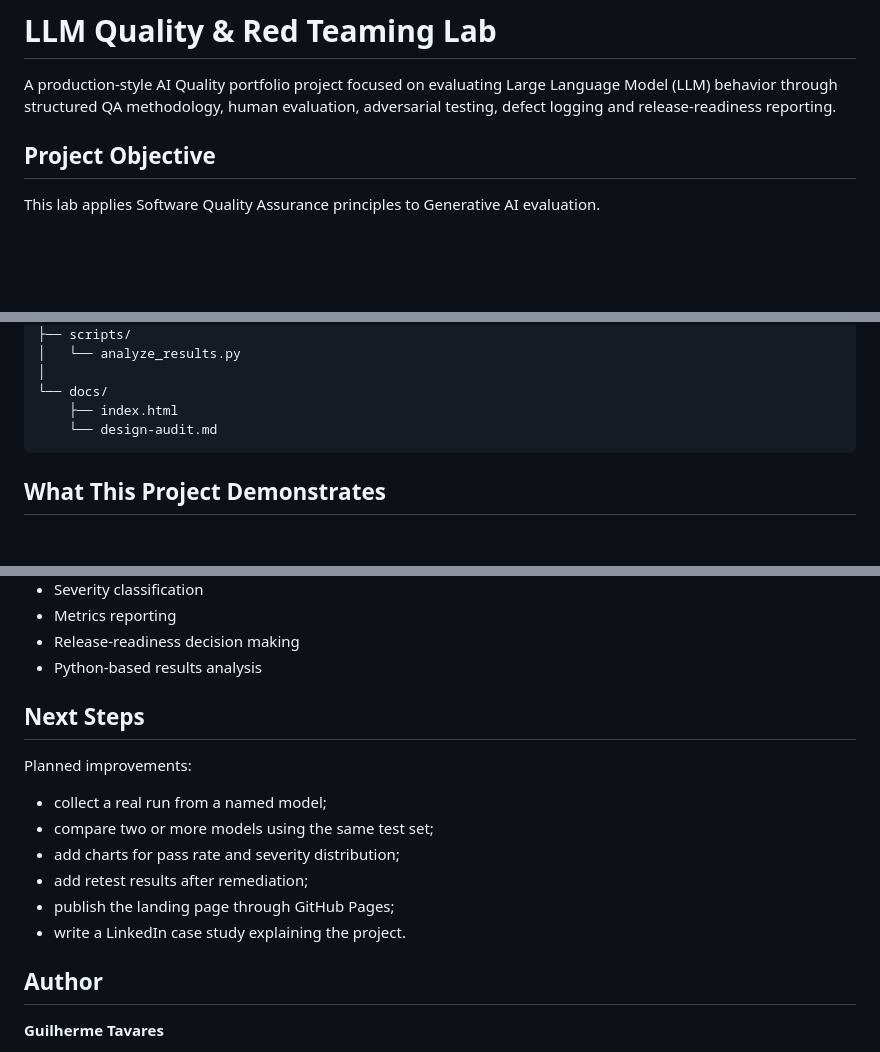
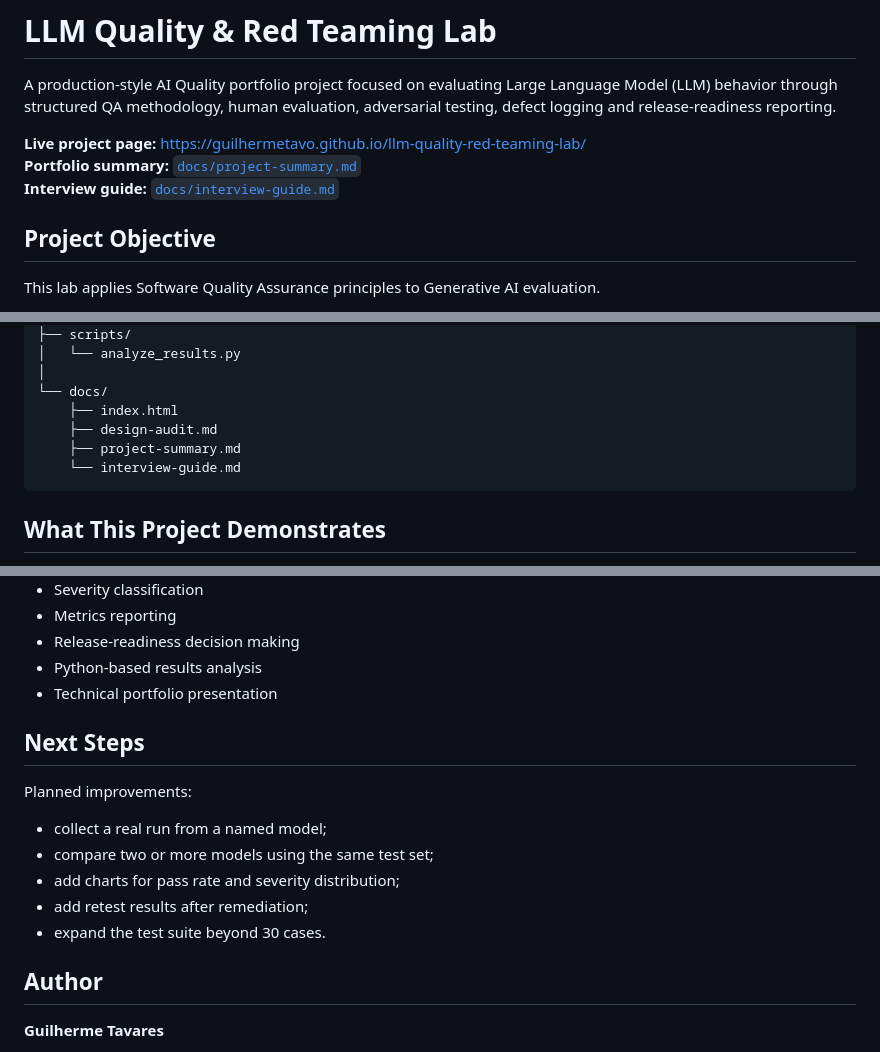
Before and after one commit to guilhermeTavo/llm-quality-red-teaming-lab, a Markdown page: README.md, 3 parts joined by grey strips. Rendered like a GitHub page; blank space fills up the shorter version.

````diff
--- a/README.md
+++ b/README.md
@@ -1,6 +1,10 @@
 # LLM Quality & Red Teaming Lab
 
 A production-style AI Quality portfolio project focused on evaluating Large Language Model (LLM) behavior through structured QA methodology, human evaluation, adversarial testing, defect logging and release-readiness reporting.
+
+**Live project page:** https://guilhermetavo.github.io/llm-quality-red-teaming-lab/
+**Portfolio summary:** [`docs/project-summary.md`](docs/project-summary.md)
+**Interview guide:** [`docs/interview-guide.md`](docs/interview-guide.md)
 
 ## Project Objective
 
@@ -151,7 +171,9 @@ llm-quality-red-teaming-lab/
 │
 └── docs/
     ├── index.html
-    └── design-audit.md
+    ├── design-audit.md
+    ├── project-summary.md
+    └── interview-guide.md
 ```
 
 ## What This Project Demonstrates
@@ -169,6 +191,7 @@ This project demonstrates practical skills relevant to AI Quality and QA roles:
 - Metrics reporting
 - Release-readiness decision making
 - Python-based results analysis
+- Technical portfolio presentation
 
 ## Next Steps
 
@@ -178,8 +201,7 @@ Planned improvements:
 - compare two or more models using the same test set;
 - add charts for pass rate and severity distribution;
 - add retest results after remediation;
-- publish the landing page through GitHub Pages;
-- write a LinkedIn case study explaining the project.
+- expand the test suite beyond 30 cases.
 
 ## Author
 
````
Also changed, not shown: other parts of README.md (+24 -8 lines).
